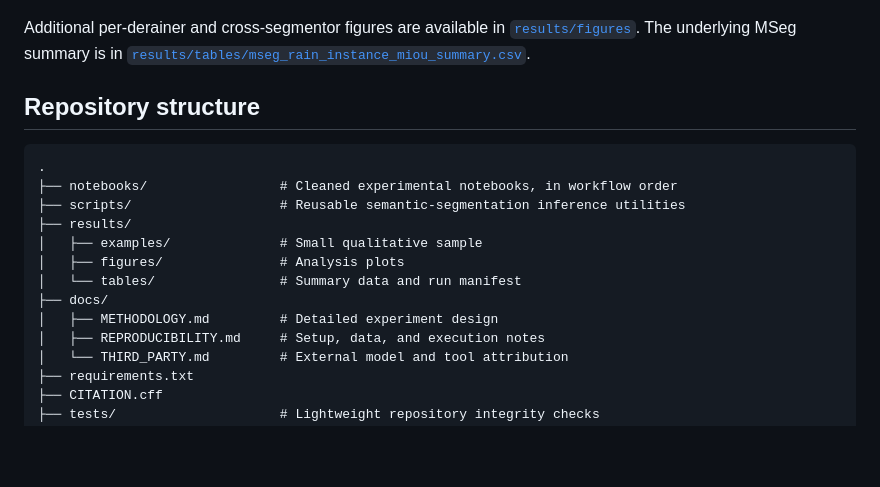
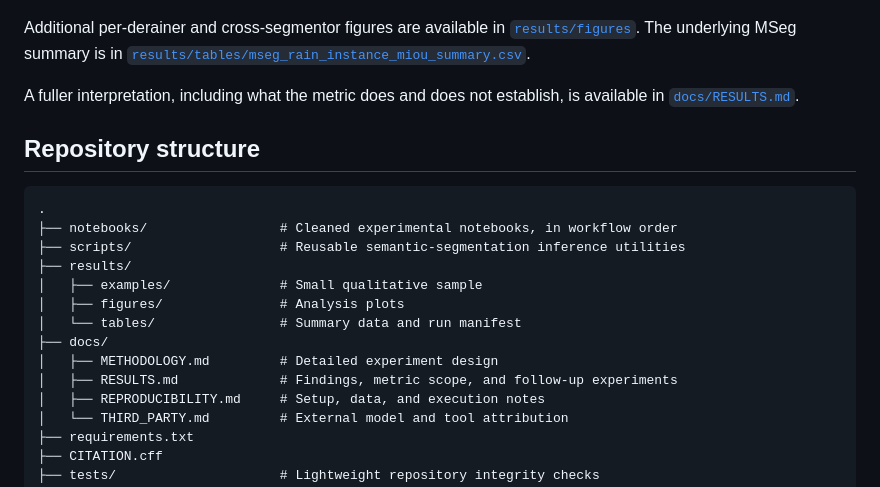
Before and after one commit to HimavanthMahesh/Case-Study-on-rain-segmentation, a Markdown page: README.md, the part around the change. GitHub-like rendering; blank space fills up the shorter version.

Commit message:
Document results, limitations, and follow-up experiments

````diff
--- a/README.md
+++ b/README.md
@@ -56,6 +56,8 @@ The recorded final comparison uses each segmentor's clean-image prediction as th
 
 Additional per-derainer and cross-segmentor figures are available in [`results/figures`](results/figures). The underlying MSeg summary is in [`results/tables/mseg_rain_instance_miou_summary.csv`](results/tables/mseg_rain_instance_miou_summary.csv).
 
+A fuller interpretation, including what the metric does and does not establish, is available in [`docs/RESULTS.md`](docs/RESULTS.md).
+
 ## Repository structure
 
 ```text
@@ -68,6 +70,7 @@ Additional per-derainer and cross-segmentor figures are available in [`results/f
 │   └── tables/                # Summary data and run manifest
 ├── docs/
 │   ├── METHODOLOGY.md         # Detailed experiment design
+│   ├── RESULTS.md             # Findings, metric scope, and follow-up experiments
 │   ├── REPRODUCIBILITY.md     # Setup, data, and execution notes
 │   └── THIRD_PARTY.md         # External model and tool attribution
 ├── requirements.txt
````
Also changed, not shown: docs/RESULTS.md (added, +70 -0 lines).
